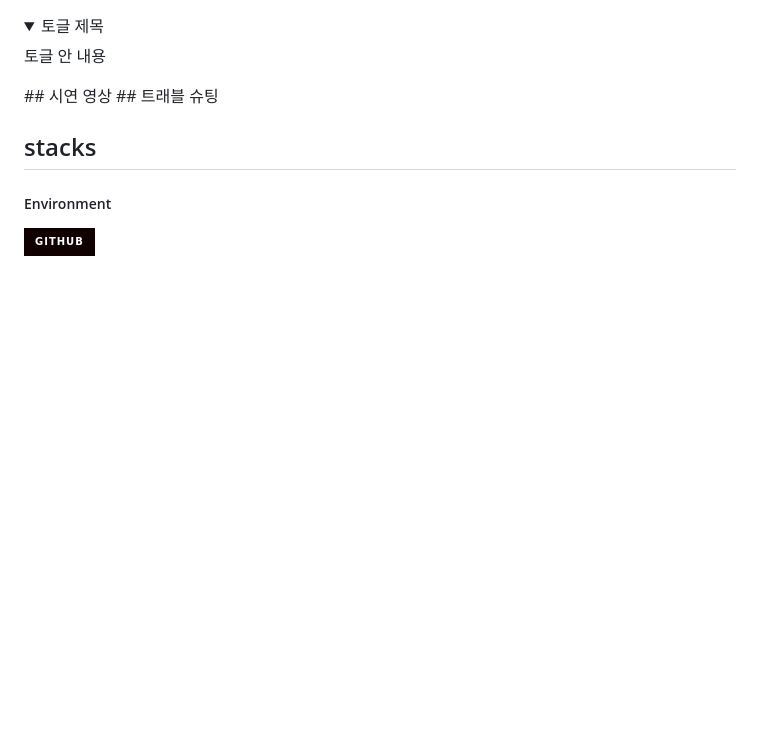
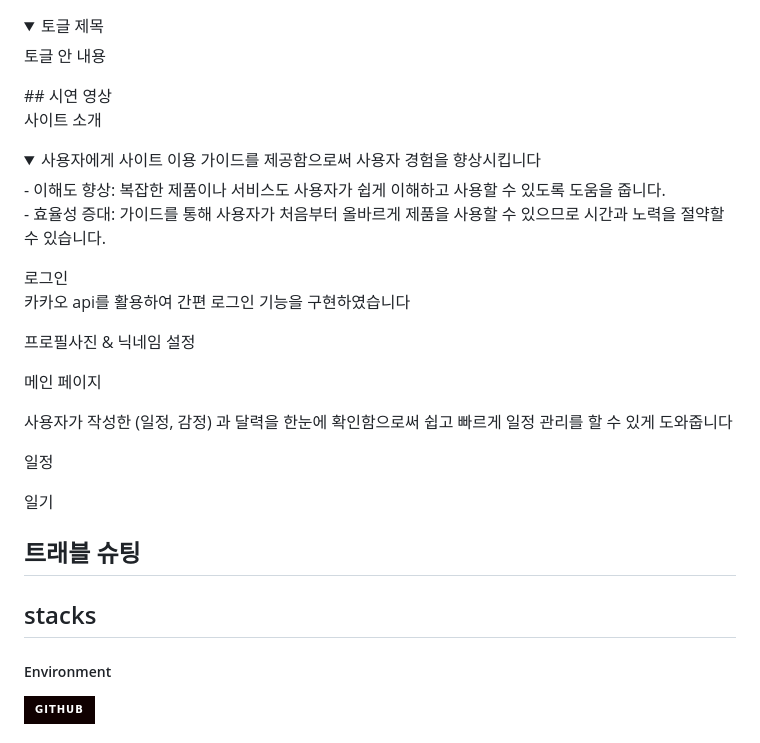
Before and after one commit to DT4-DoAble/Main, a Markdown page: README.md, the part around the change. GitHub-like rendering; folded sections open; badges without logos; blank space fills up the shorter version.

```diff
--- a/README.md
+++ b/README.md
@@ -68,6 +68,34 @@ Doable은 일정 관리에 부담을 느끼는 사용자들도 ‘할 수 있다
    토글 안 내용
 </details>
 ## 시연 영상
+
+사이트 소개 <br/>
+<details>
+<summary>
+사용자에게 사이트 이용 가이드를 제공함으로써 사용자 경험을 향상시킵니다
+</summary>
+- 이해도 향상: 복잡한 제품이나 서비스도 사용자가 쉽게 이해하고 사용할 수 있도록 도움을 줍니다. <br/>
+- 효율성 증대: 가이드를 통해 사용자가 처음부터 올바르게 제품을 사용할 수 있으므로 시간과 노력을 절약할 수 있습니다.
+</details>
+
+로그인 <br/>
+카카오 api를 활용하여 간편 로그인 기능을 구현하였습니다
+
+프로필사진 & 닉네임 설정 <br/>
+
+
+메인 페이지 <br/>
+
+사용자가 작성한 (일정, 감정) 과 달력을 한눈에 확인함으로써 쉽고 빠르게 일정 관리를 할 수 있게 도와줍니다
+
+
+일정 <br/>
+
+
+일기 <br/>
+
+
+
 ## 트래블 슈팅
 
 
```
